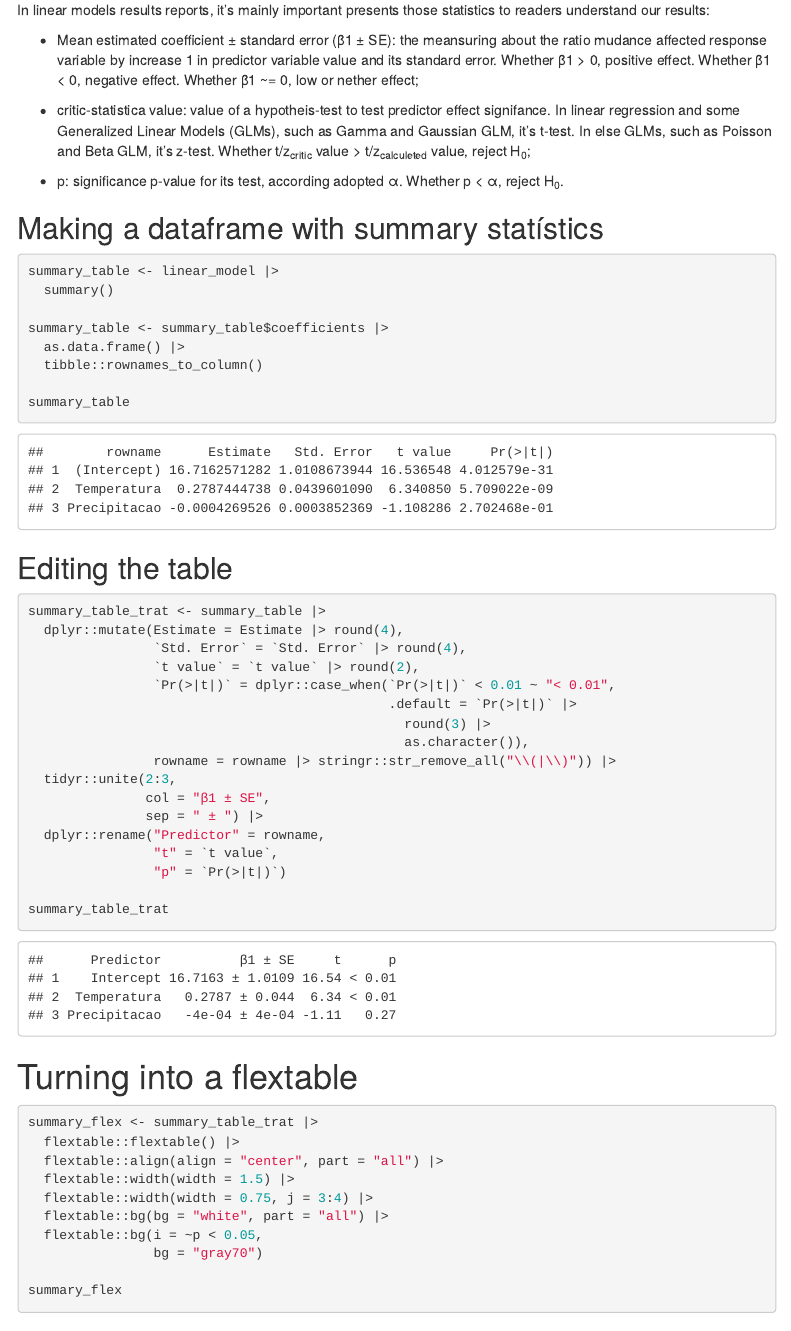
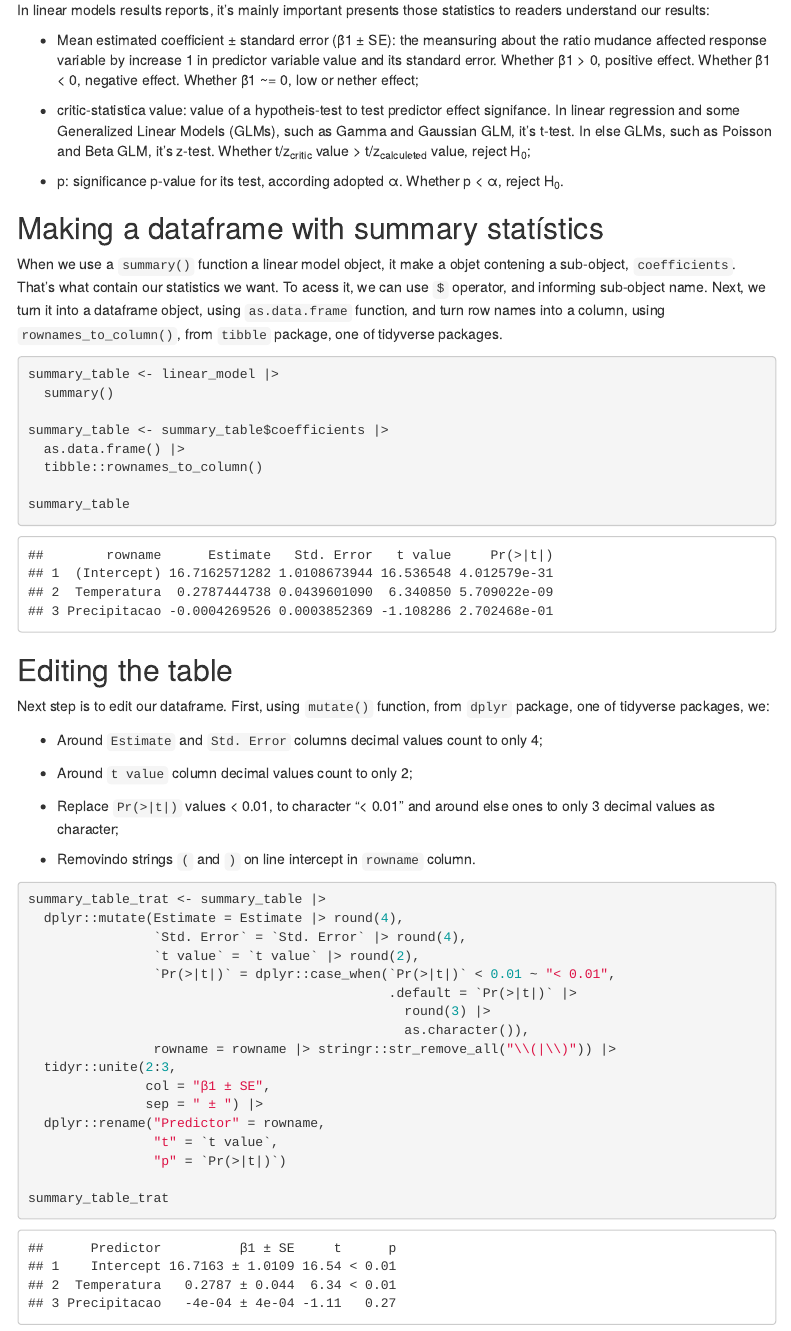
Before and after one commit to Edbbioeco/how_to_make_tables_from_lineare_models_in_R, an R Markdown document (README.Rmd): the page in a window 1100 px wide, from 6280 px down. The pictures show the output file README.html that the author committed with the source, opened offline; menus at the side of the page are left out.

Commit message:
Add files via upload

````diff
--- a/README.Rmd
+++ b/README.Rmd
@@ -142,6 +142,8 @@ In linear models results reports, it's mainly important presents those statistic
 
 ## Making a dataframe with summary statístics
 
+When we use a `summary()` function a linear model object, it make a objet contening a sub-object, `coefficients`. That's what contain our statistics we want. To acess it, we can use `$` operator, and informing sub-object name. Next, we turn it into a dataframe object, using `as.data.frame` function, and turn row names into a column, using `rownames_to_column()`, from `tibble` package, one of tidyverse packages.
+
 ```{r}
 summary_table <- linear_model |>
   summary()
@@ -154,6 +156,16 @@ summary_table
 ```
 
 ## Editing the table
+
+Next step is to edit our dataframe. First, using `mutate()` function, from `dplyr` package, one of tidyverse packages, we:
+
+- Around `Estimate` and `Std. Error` columns decimal values count to only 4;
+
+- Around `t value` column decimal values count to only 2;
+
+- Replace `Pr(>|t|)` values < 0.01, to character "< 0.01" and around else ones to only 3 decimal values as character;
+
+- Removindo strings `(` and `)` on line intercept in `rowname` column.
 
 ```{r}
 summary_table_trat <- summary_table |>
````
Also changed, not shown: README.html, README.md, README_files/figure-gfm/unnamed-chunk-15-1.png (added), README_files/figure-gfm/unnamed-chunk-19-1.png (added), 1 other file.
